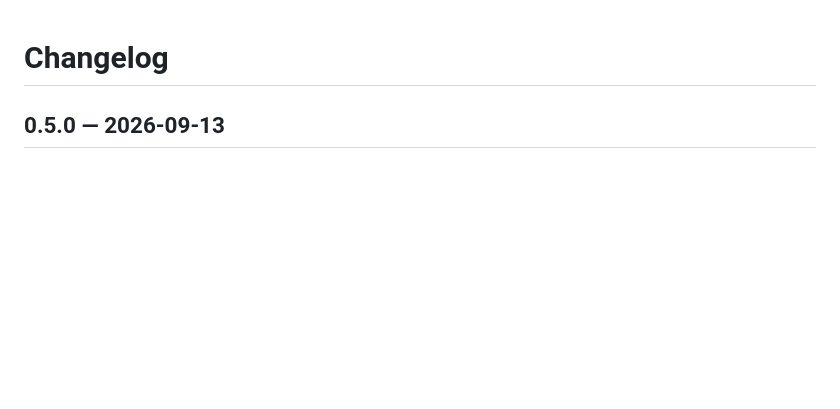
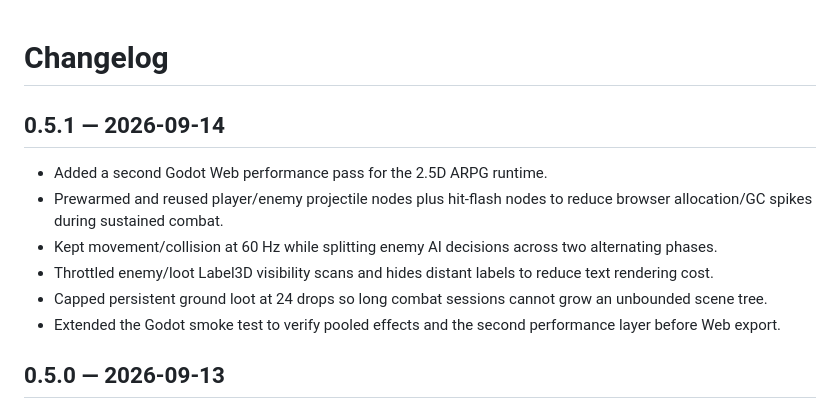
Before and after one commit to Lucypigr/-riftforged, a Markdown page: CHANGELOG.md, the part around the change. GitHub-like rendering; blank space fills up the shorter version.

Commit message:
docs: record second Godot Web performance pass

```diff
--- a/CHANGELOG.md
+++ b/CHANGELOG.md
@@ -1,4 +1,12 @@
 # Changelog
+
+## 0.5.1 — 2026-09-14
+- Added a second Godot Web performance pass for the 2.5D ARPG runtime.
+- Prewarmed and reused player/enemy projectile nodes plus hit-flash nodes to reduce browser allocation/GC spikes during sustained combat.
+- Kept movement/collision at 60 Hz while splitting enemy AI decisions across two alternating phases.
+- Throttled enemy/loot Label3D visibility scans and hides distant labels to reduce text rendering cost.
+- Capped persistent ground loot at 24 drops so long combat sessions cannot grow an unbounded scene tree.
+- Extended the Godot smoke test to verify pooled effects and the second performance layer before Web export.
 
 ## 0.5.0 — 2026-09-13
 - Continued the parallel Godot 4.7.2 mobile prototype after the first iPhone test was accepted.
```
